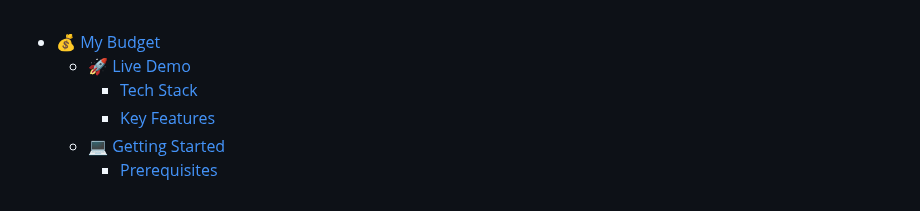
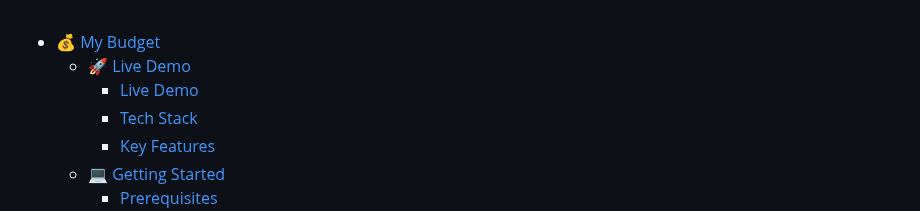
Before and after one commit to Salwa99/My-Budget, a Markdown page: README.md, the part around one of its changes. GitHub-like rendering.

```diff
--- a/README.md
+++ b/README.md
@@ -2,6 +2,7 @@
 
 - [💰 My Budget ](#-my-budget-)
   - [🚀 Live Demo  ](#-live-demo--)
+    - [Live Demo](#live-demo)
     - [Tech Stack ](#tech-stack-)
     - [Key Features ](#key-features-)
   - [💻 Getting Started ](#-getting-started-)
```
Also changed, not shown: other parts of README.md (+2 -0 lines).
